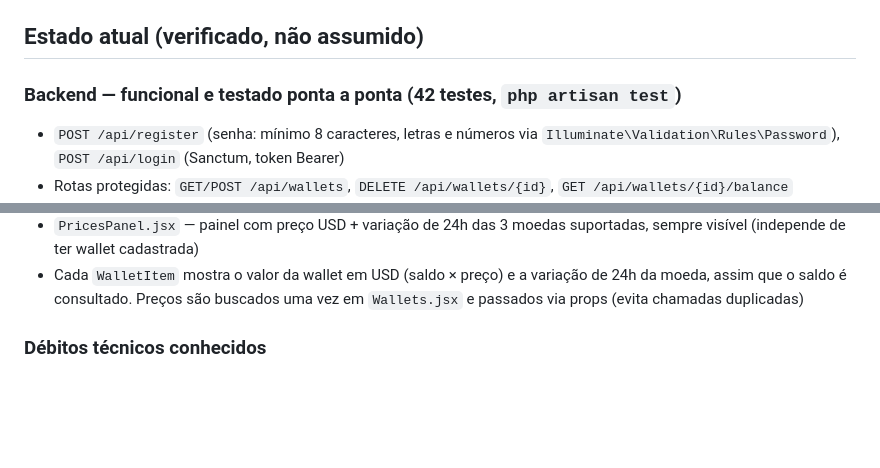
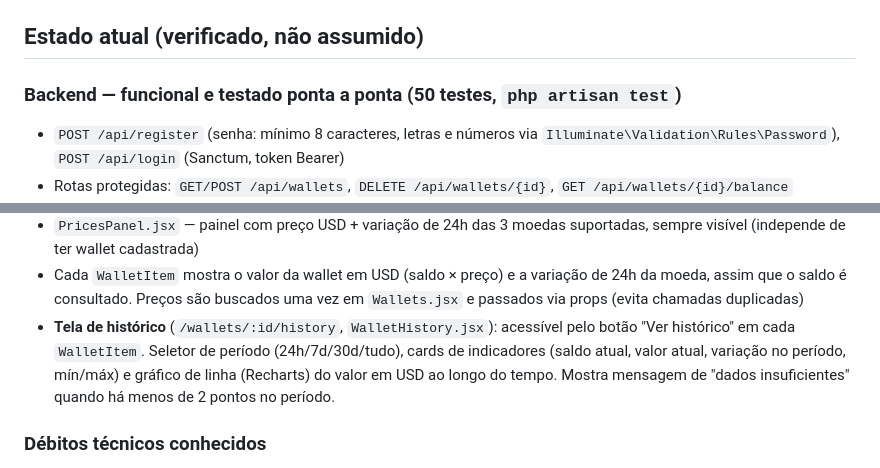
Before and after one commit to WellingtonStival/CriptoAux, a Markdown page: crypto-wallet-monitor/CLAUDE.md, 2 parts joined by grey strips. Rendered like a GitHub page; blank space fills up the shorter version.

```diff
--- a/crypto-wallet-monitor/CLAUDE.md
+++ b/crypto-wallet-monitor/CLAUDE.md
@@ -73,7 +79,7 @@ padrão. Isso já foi corrigido em `frontend/vite.config.js` com
 
 ## Estado atual (verificado, não assumido)
 
-### Backend — funcional e testado ponta a ponta (42 testes, `php artisan test`)
+### Backend — funcional e testado ponta a ponta (50 testes, `php artisan test`)
 - `POST /api/register` (senha: mínimo 8 caracteres, letras e números via
   `Illuminate\Validation\Rules\Password`), `POST /api/login` (Sanctum,
   token Bearer)
@@ -118,6 +134,12 @@ padrão. Isso já foi corrigido em `frontend/vite.config.js` com
   variação de 24h da moeda, assim que o saldo é consultado. Preços são
   buscados uma vez em `Wallets.jsx` e passados via props (evita chamadas
   duplicadas)
+- **Tela de histórico** (`/wallets/:id/history`, `WalletHistory.jsx`):
+  acessível pelo botão "Ver histórico" em cada `WalletItem`. Seletor de
+  período (24h/7d/30d/tudo), cards de indicadores (saldo atual, valor
+  atual, variação no período, mín/máx) e gráfico de linha (Recharts) do
+  valor em USD ao longo do tempo. Mostra mensagem de "dados insuficientes"
+  quando há menos de 2 pontos no período.
 
 ### Débitos técnicos conhecidos
 - `frontend/src/config/networks.js` define cor/label de badge para
```
Also changed, not shown: other parts of crypto-wallet-monitor/CLAUDE.md (+30 -11 lines).
